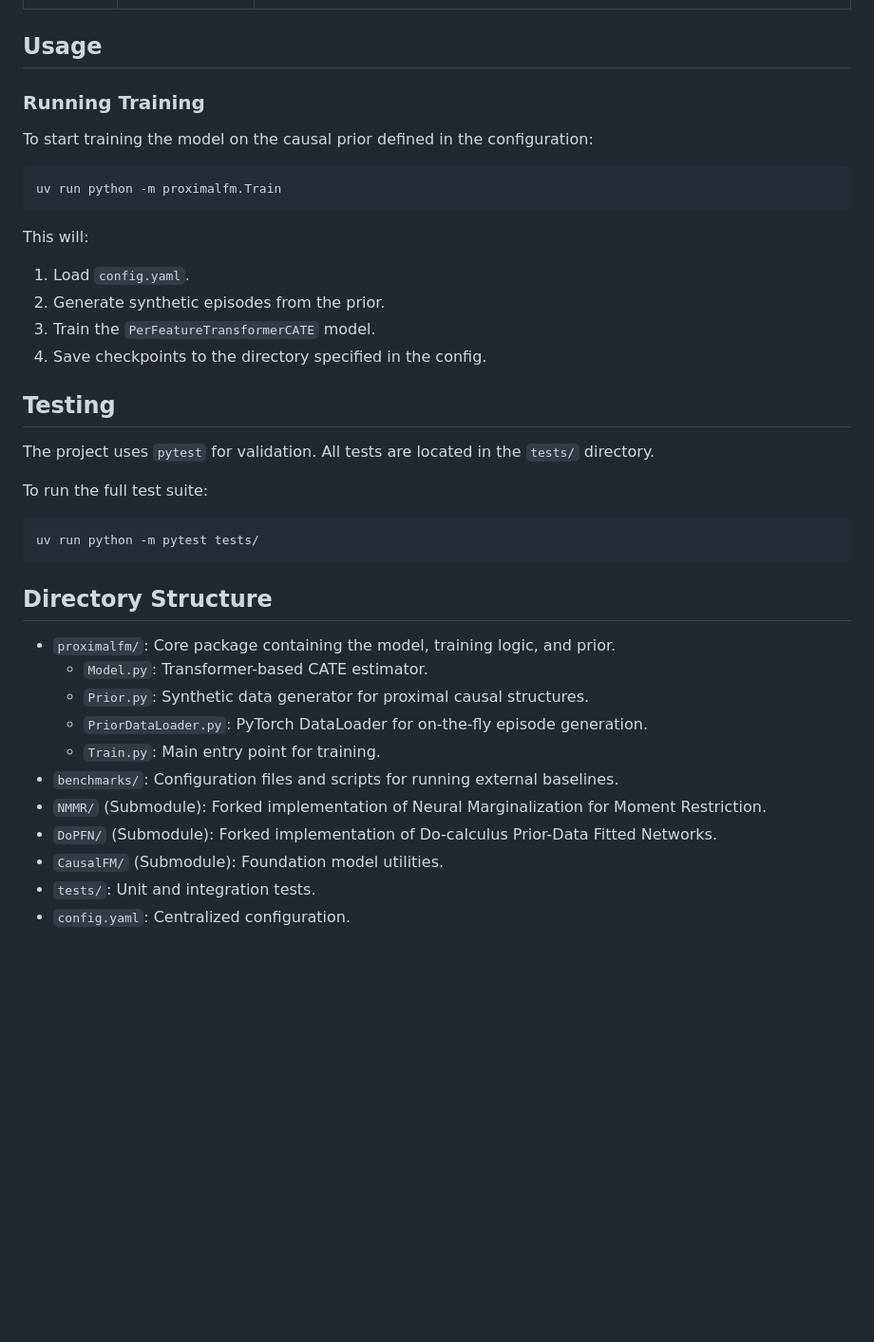
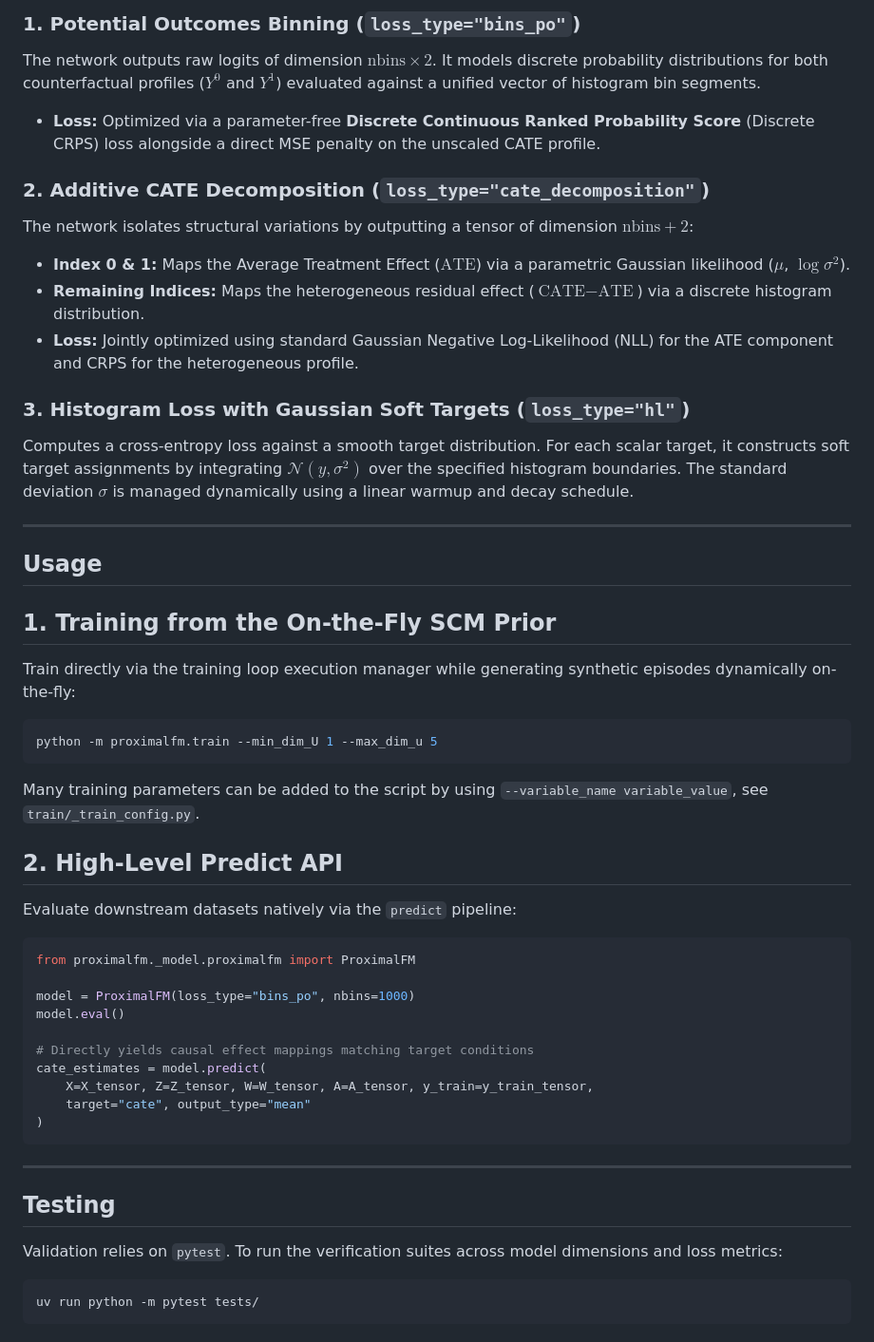
Before and after one commit to ChristopheMuller/ProximalFM, a Markdown page: README.md, the part around one of its changes. Shown at 95% size. Drawn GitHub-style; blank space fills up the shorter version.

Commit message:
fix: Revise README for clarity on ProximalFM features
Updated README to clarify ProximalFM's approach and architecture, including details on proxies and training parameters.

````diff
--- a/README.md
+++ b/README.md
@@ -61,36 +103,50 @@ All training and model parameters are defined in `config.yaml`.
+### 1. Potential Outcomes Binning (`loss_type="bins_po"`)
+The network outputs raw logits of dimension $\text{nbins} \times 2$. It models discrete probability distributions for both counterfactual profiles ($Y^0$ and $Y^1$) evaluated against a unified vector of histogram bin segments.
+* **Loss:** Optimized via a parameter-free **Discrete Continuous Ranked Probability Score** (Discrete CRPS) loss alongside a direct MSE penalty on the unscaled CATE profile.
+
+### 2. Additive CATE Decomposition (`loss_type="cate_decomposition"`)
+The network isolates structural variations by outputting a tensor of dimension $\text{nbins} + 2$:
+* **Index 0 & 1:** Maps the Average Treatment Effect ($\text{ATE}$) via a parametric Gaussian likelihood ($\mu$, $\log \sigma^2$).
+* **Remaining Indices:** Maps the heterogeneous residual effect ($\text{CATE} - \text{ATE}$) via a discrete histogram distribution.
+* **Loss:** Jointly optimized using standard Gaussian Negative Log-Likelihood (NLL) for the ATE component and CRPS for the heterogeneous profile.
+
+### 3. Histogram Loss with Gaussian Soft Targets (`loss_type="hl"`)
+Computes a cross-entropy loss against a smooth target distribution. For each scalar target, it constructs soft target assignments by integrating $\mathcal{N}(y, \sigma^2)$ over the specified histogram boundaries. The standard deviation $\sigma$ is managed dynamically using a linear warmup and decay schedule.
+
+---
 
 ## Usage
 
-### Running Training
-To start training the model on the causal prior defined in the configuration:
+## 1. Training from the On-the-Fly SCM Prior
+
+Train directly via the training loop execution manager while generating synthetic episodes dynamically on-the-fly:
+
 ```bash
-uv run python -m proximalfm.Train
+python -m proximalfm.train --min_dim_U 1 --max_dim_u 5
 ```
-This will:
-1. Load `config.yaml`.
-2. Generate synthetic episodes from the prior.
-3. Train the `PerFeatureTransformerCATE` model.
-4. Save checkpoints to the directory specified in the config.
+Many training parameters can be added to the script by using `--variable_name variable_value`, see `train/_train_config.py`.
+
+## 2. High-Level Predict API
+
+Evaluate downstream datasets natively via the `predict` pipeline:
+```python
+from proximalfm._model.proximalfm import ProximalFM
+
+model = ProximalFM(loss_type="bins_po", nbins=1000)
+model.eval()
+
+# Directly yields causal effect mappings matching target conditions
+cate_estimates = model.predict(
+    X=X_tensor, Z=Z_tensor, W=W_tensor, A=A_tensor, y_train=y_train_tensor,
+    target="cate", output_type="mean"
+)
+```
+
+---
 
 ## Testing
 
-The project uses `pytest` for validation. All tests are located in the `tests/` directory.
-
-To run the full test suite:
+Validation relies on `pytest`. To run the verification suites across model dimensions and loss metrics:
 ```bash
 uv run python -m pytest tests/
 ```
-
-## Directory Structure
-
-- `proximalfm/`: Core package containing the model, training logic, and prior.
-  - `Model.py`: Transformer-based CATE estimator.
-  - `Prior.py`: Synthetic data generator for proximal causal structures.
-  - `PriorDataLoader.py`: PyTorch DataLoader for on-the-fly episode generation.
-  - `Train.py`: Main entry point for training.
-- `benchmarks/`: Configuration files and scripts for running external baselines.
-- `NMMR/` (Submodule): Forked implementation of Neural Marginalization for Moment Restriction.
-- `DoPFN/` (Submodule): Forked implementation of Do-calculus Prior-Data Fitted Networks.
-- `CausalFM/` (Submodule): Foundation model utilities.
-- `tests/`: Unit and integration tests.
-- `config.yaml`: Centralized configuration.
````
Also changed, not shown: other parts of README.md (+74 -32 lines).
